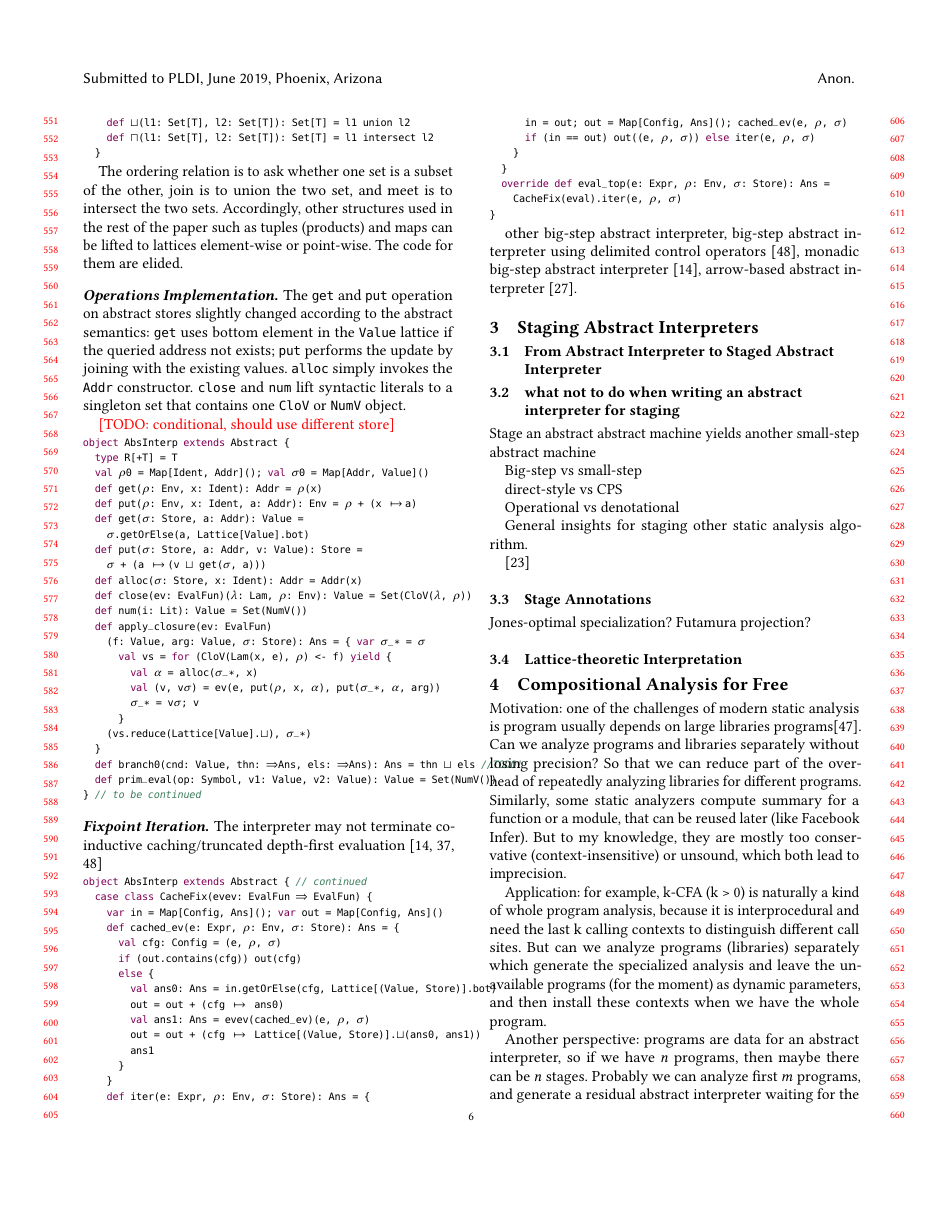
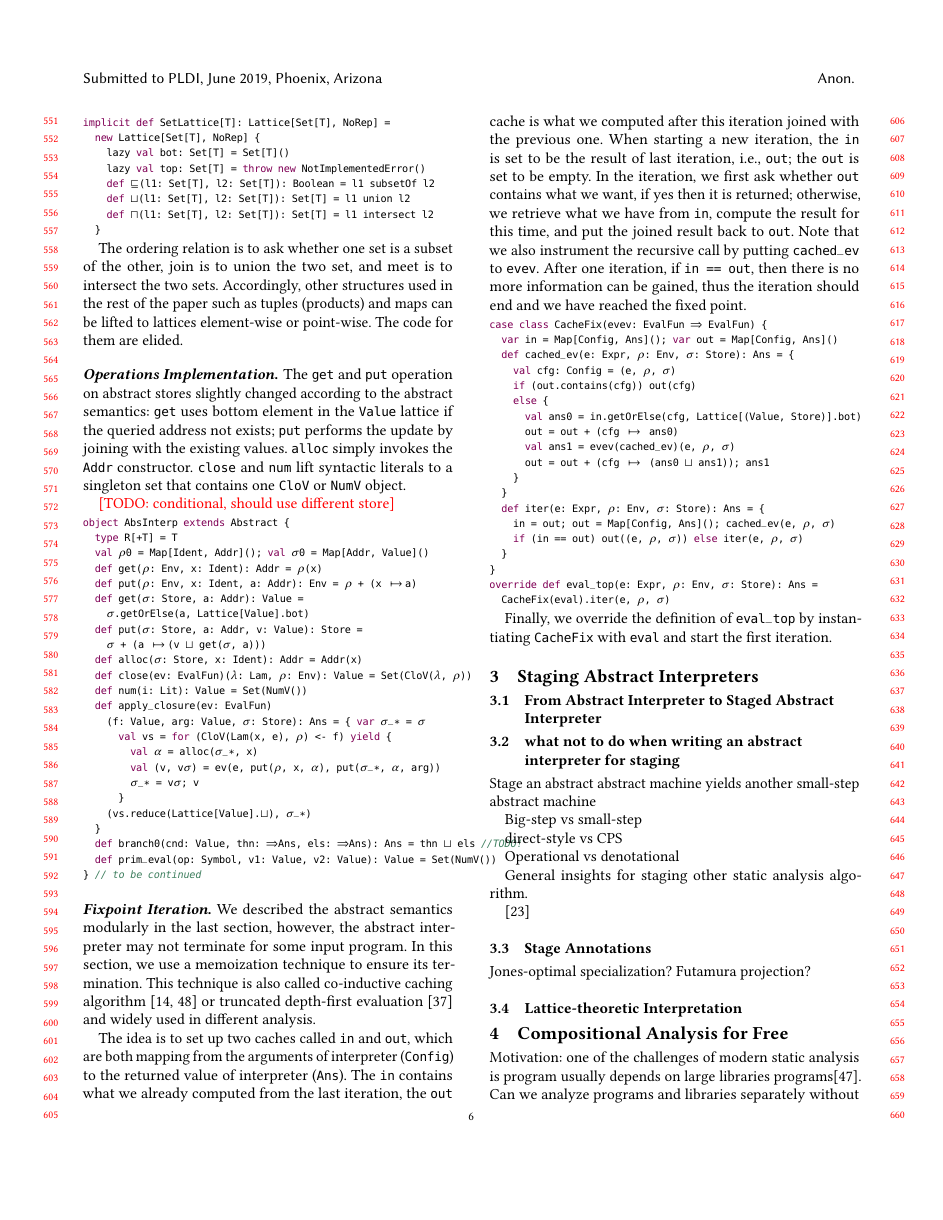
Before and after one commit to Generative-Program-Analysis/GenSym, a LaTeX paper (paper/paper.tex, which reads paper/22_bg_abs.tex): page 6 of 10. Compiled offline with pdfLaTeX.

Commit message:
fixpoint iter

```diff
--- a/paper/22_bg_abs.tex
+++ b/paper/22_bg_abs.tex
@@ -98,22 +103,33 @@ object AbsInterp extends Abstract {
 \end{lstlisting}
 
 \paragraph{Fixpoint Iteration.}
-The interpreter may not terminate
-co-inductive caching/truncated depth-first evaluation \cite{DBLP:journals/pacmpl/DaraisLNH17, Wei:2018:RAA:3243631.3236800, Rosendahl:AbsIntPL}
+We described the abstract semantics modularly in the last section, however, the abstract
+interpreter may not terminate for some input program. In this section, we use a memoization
+technique to ensure its termination. This technique is also called co-inductive caching algorithm
+\cite{DBLP:journals/pacmpl/DaraisLNH17, Wei:2018:RAA:3243631.3236800} or truncated depth-first evaluation
+\cite{Rosendahl:AbsIntPL} and widely used in different analysis.
+
+The idea is to set up two caches called @in@ and @out@, which are both mapping from the arguments of interpreter
+(@Config@) to the returned value of interpreter (@Ans@). The @in@ contains what we already computed from the last
+iteration, the @out@ cache is what we computed after this iteration joined with the previous one.
+When starting a new iteration, the @in@ is set to be the result of last iteration, i.e., @out@; the @out@ is set
+to be empty. In the iteration, we first ask whether @out@ contains what we want, if yes then it is returned;
+otherwise, we retrieve what we have from @in@, compute the result for this time, and put the joined result back to @out@.
+Note that we also instrument the recursive call by putting @cached_ev@ to @evev@.
+After one iteration, if @in == out@, then there is no more information can be gained, thus the iteration should
+end and we have reached the fixed point.
 
 \begin{lstlisting}
-object AbsInterp extends Abstract { // continued
 case class CacheFix(evev: EvalFun => EvalFun) {
   var in = Map[Config, Ans](); var out = Map[Config, Ans]()
   def cached_ev(e: Expr, $\rho$: Env, $\sigma$: Store): Ans = {
     val cfg: Config = (e, $\rho$, $\sigma$)
     if (out.contains(cfg)) out(cfg)
     else {
-        val ans0: Ans = in.getOrElse(cfg, Lattice[(Value, Store)].bot)
+      val ans0 = in.getOrElse(cfg, Lattice[(Value, Store)].bot)
       out = out + (cfg -> ans0)
-        val ans1: Ans = evev(cached_ev)(e, $\rho$, $\sigma$)
-        out = out + (cfg -> Lattice[(Value, Store)].$\sqcup$(ans0, ans1))
-        ans1
+      val ans1 = evev(cached_ev)(e, $\rho$, $\sigma$)
+      out = out + (cfg -> (ans0 $\sqcup$ ans1));  ans1
     }
   }
   def iter(e: Expr, $\rho$: Env, $\sigma$: Store): Ans = {
@@ -123,10 +139,7 @@ object AbsInterp extends Abstract { // continued
 }
 override def eval_top(e: Expr, $\rho$: Env, $\sigma$: Store): Ans =
   CacheFix(eval).iter(e, $\rho$, $\sigma$)
-}
 \end{lstlisting}
 
-other big-step abstract interpreter,
-big-step abstract interpreter using delimited control operators \cite{Wei:2018:RAA:3243631.3236800},
-monadic big-step abstract interpreter \cite{DBLP:journals/pacmpl/DaraisLNH17},
-arrow-based abstract interpreter \cite{Keidel:2018:CSP:3243631.3236767}.
+Finally, we override the definition of @eval_top@ by instantiating @CacheFix@ with @eval@ and start
+the first iteration.
```
Also changed, not shown: paper/23_bg_stage.tex (+2 -2 lines), paper/paper.tex (+1 -1 lines), paper/22_bg_abs.tex (5 more changed lines). Lines whose indentation alone changed are shown as unchanged.
